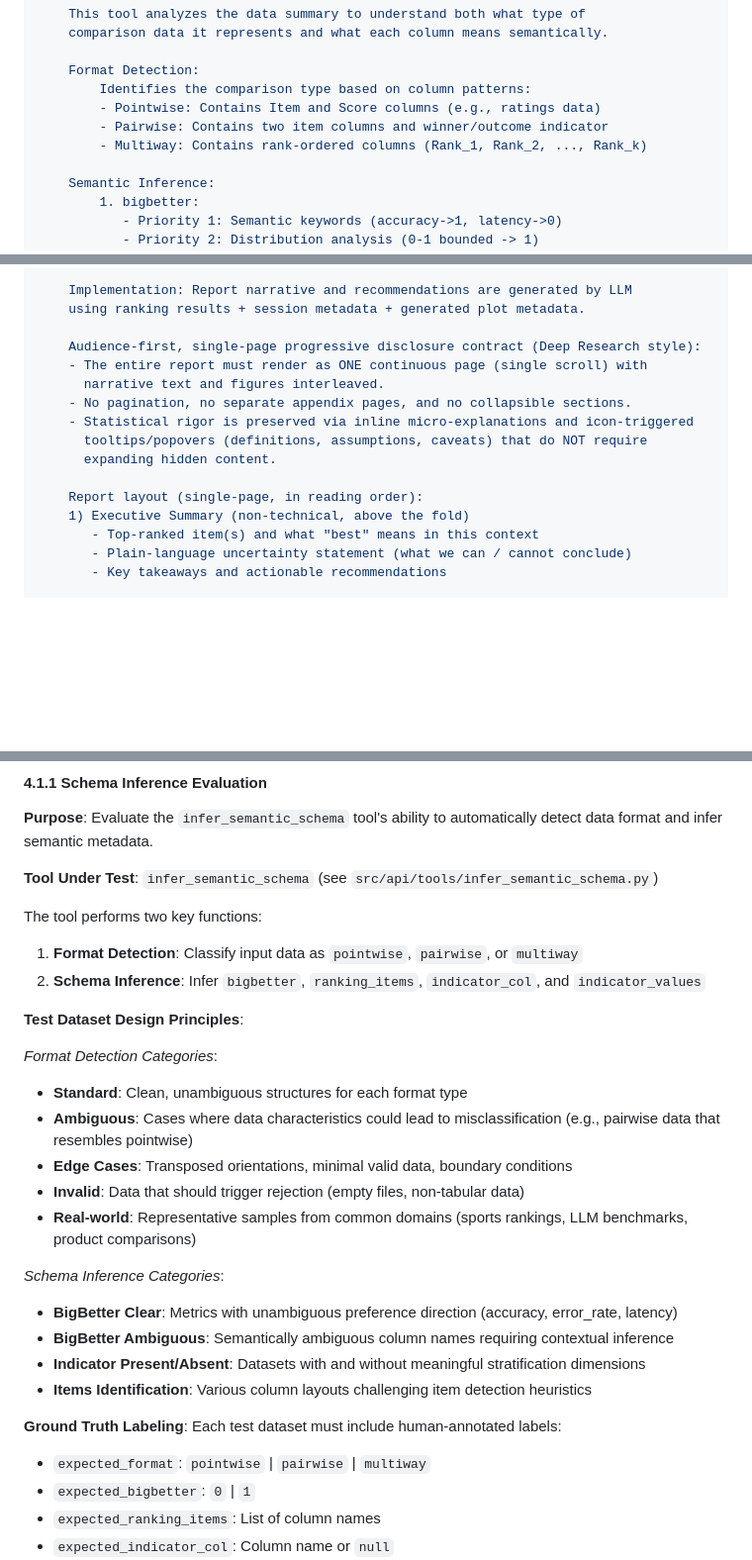
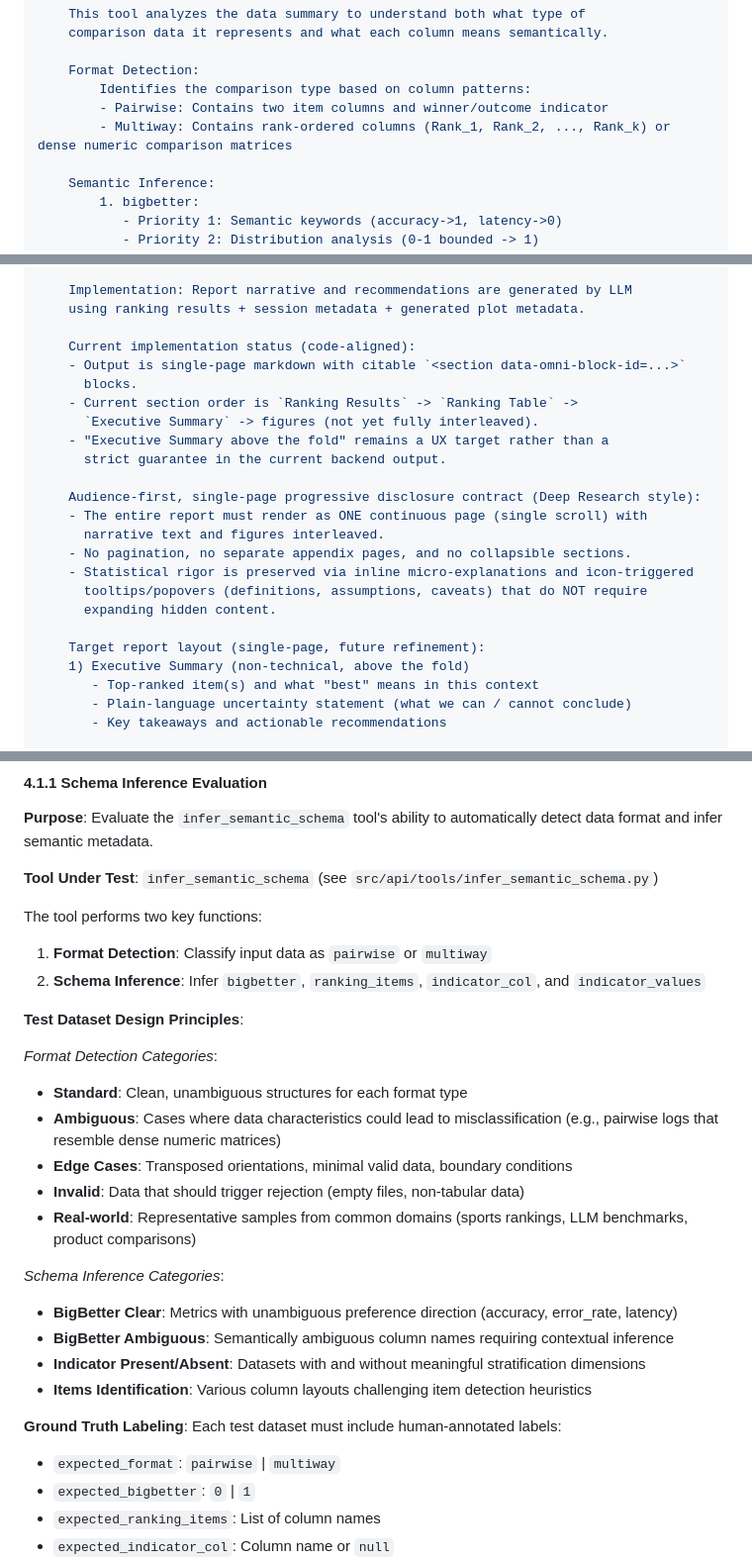
Before and after one commit to ZhaoqianXue/OmniRank, a Markdown page: .agent/blueprints/sop.md, 3 parts joined by grey strips. Shown at 99% size. GitHub-like rendering; blank space fills up the shorter version.

```diff
--- a/.agent/blueprints/sop.md
+++ b/.agent/blueprints/sop.md
@@ -346,9 +349,8 @@ def infer_semantic_schema(
 
     Format Detection:
         Identifies the comparison type based on column patterns:
-        - Pointwise: Contains Item and Score columns (e.g., ratings data)
         - Pairwise: Contains two item columns and winner/outcome indicator
-        - Multiway: Contains rank-ordered columns (Rank_1, Rank_2, ..., Rank_k)
+        - Multiway: Contains rank-ordered columns (Rank_1, Rank_2, ..., Rank_k) or dense numeric comparison matrices
 
     Semantic Inference:
         1. bigbetter:
@@ -662,6 +665,14 @@ def generate_report(
     Implementation: Report narrative and recommendations are generated by LLM
     using ranking results + session metadata + generated plot metadata.
 
+    Current implementation status (code-aligned):
+    - Output is single-page markdown with citable `<section data-omni-block-id=...>`
+      blocks.
+    - Current section order is `Ranking Results` -> `Ranking Table` ->
+      `Executive Summary` -> figures (not yet fully interleaved).
+    - "Executive Summary above the fold" remains a UX target rather than a
+      strict guarantee in the current backend output.
+
     Audience-first, single-page progressive disclosure contract (Deep Research style):
     - The entire report must render as ONE continuous page (single scroll) with
       narrative text and figures interleaved.
@@ -670,7 +681,7 @@ def generate_report(
       tooltips/popovers (definitions, assumptions, caveats) that do NOT require
       expanding hidden content.
 
-    Report layout (single-page, in reading order):
+    Target report layout (single-page, future refinement):
     1) Executive Summary (non-technical, above the fold)
        - Top-ranked item(s) and what "best" means in this context
        - Plain-language uncertainty statement (what we can / cannot conclude)
@@ -1132,14 +1159,14 @@ This section evaluates the intelligent capabilities of OmniRank's tools within t
 **Tool Under Test**: `infer_semantic_schema` (see `src/api/tools/infer_semantic_schema.py`)
 
 The tool performs two key functions:
-1. **Format Detection**: Classify input data as `pointwise`, `pairwise`, or `multiway`
+1. **Format Detection**: Classify input data as `pairwise` or `multiway`
 2. **Schema Inference**: Infer `bigbetter`, `ranking_items`, `indicator_col`, and `indicator_values`
 
 **Test Dataset Design Principles**:
 
 *Format Detection Categories*:
 - **Standard**: Clean, unambiguous structures for each format type
-- **Ambiguous**: Cases where data characteristics could lead to misclassification (e.g., pairwise data that resembles pointwise)
+- **Ambiguous**: Cases where data characteristics could lead to misclassification (e.g., pairwise logs that resemble dense numeric matrices)
 - **Edge Cases**: Transposed orientations, minimal valid data, boundary conditions
 - **Invalid**: Data that should trigger rejection (empty files, non-tabular data)
 - **Real-world**: Representative samples from common domains (sports rankings, LLM benchmarks, product comparisons)
@@ -1152,7 +1179,7 @@ The tool performs two key functions:
 
 **Ground Truth Labeling**:
 Each test dataset must include human-annotated labels:
-- `expected_format`: `pointwise` | `pairwise` | `multiway`
+- `expected_format`: `pairwise` | `multiway`
 - `expected_bigbetter`: `0` | `1`
 - `expected_ranking_items`: List of column names
 - `expected_indicator_col`: Column name or `null`
```
Also changed, not shown: other parts of .agent/blueprints/sop.md (+34 -14 lines).
